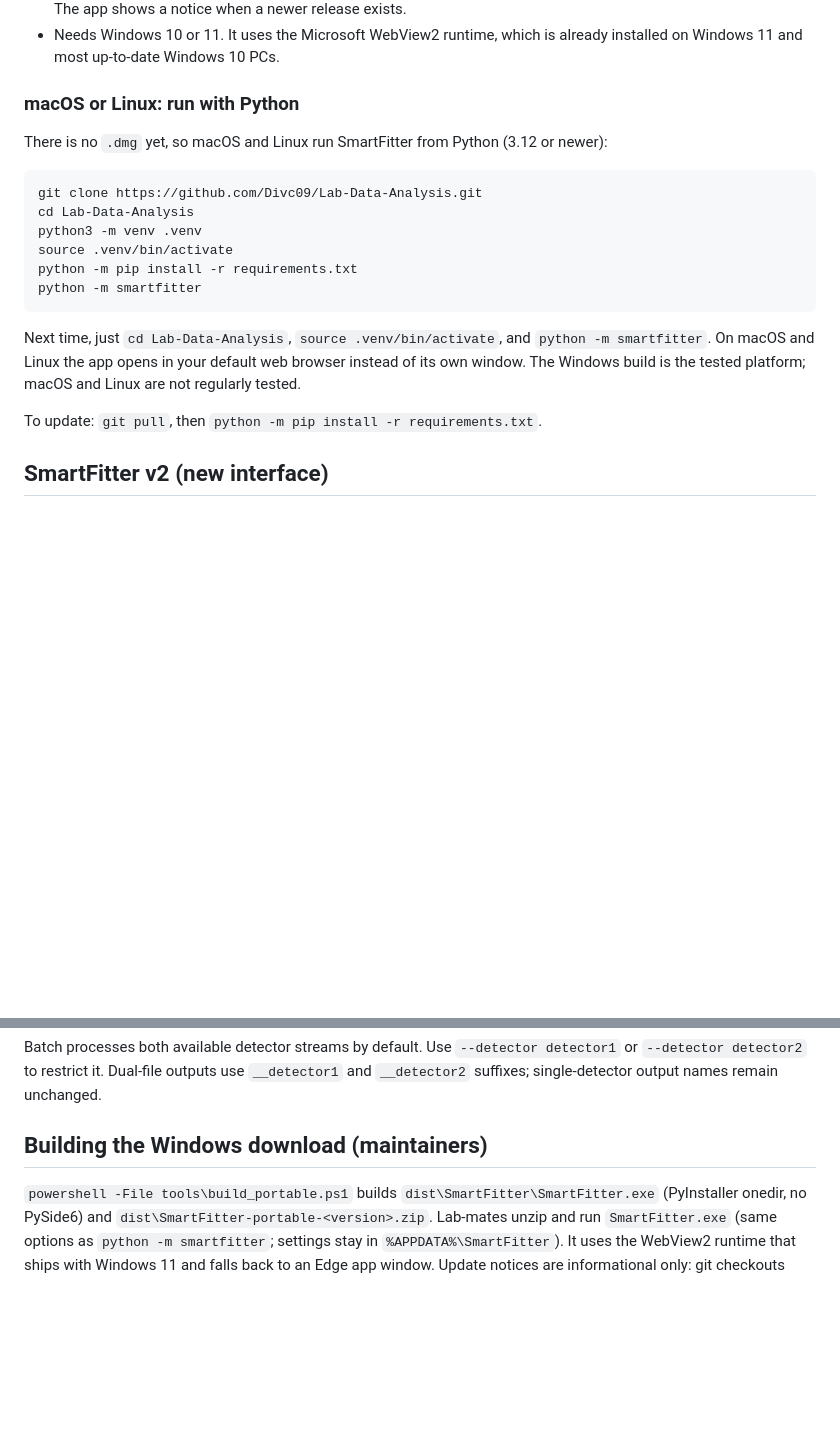
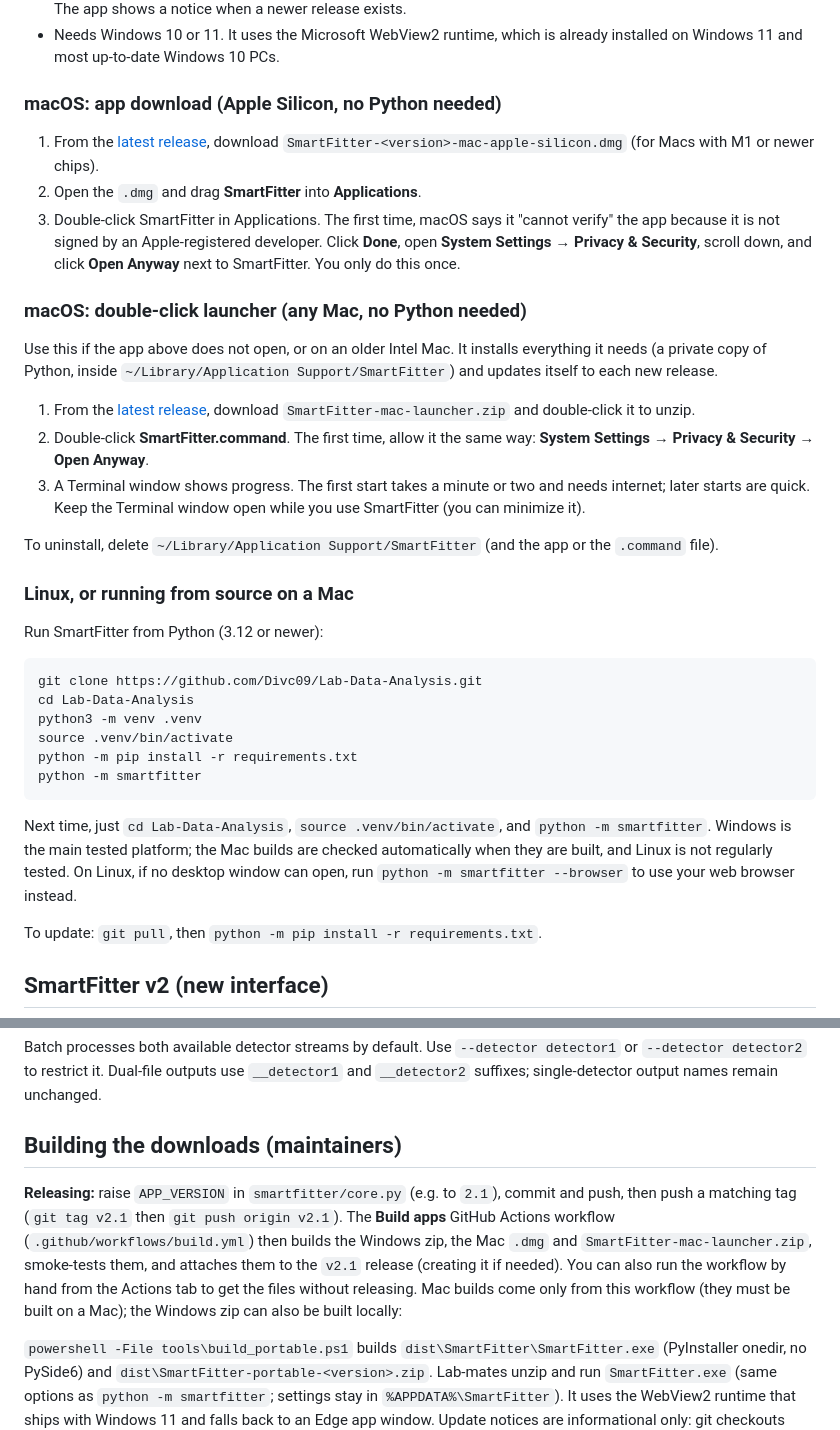
Before and after one commit to Divc09/Lab-Data-Analysis, a Markdown page: README.md, 2 parts joined by grey strips. Rendered like a GitHub page; blank space fills up the shorter version.

Commit message:
README: Mac install (.dmg and double-click launcher), release steps
Co-Authored-By: Claude Opus 5.5 <noreply@anthropic.com>

````diff
--- a/README.md
+++ b/README.md
@@ -17,9 +17,25 @@ Notes:
 - To update, download the new zip and replace the old folder. Your settings are kept in `%APPDATA%\SmartFitter`. The app shows a notice when a newer release exists.
 - Needs Windows 10 or 11. It uses the Microsoft WebView2 runtime, which is already installed on Windows 11 and most up-to-date Windows 10 PCs.
 
-### macOS or Linux: run with Python
+### macOS: app download (Apple Silicon, no Python needed)
 
-There is no `.dmg` yet, so macOS and Linux run SmartFitter from Python (3.12 or newer):
+1. From the [latest release](https://github.com/Divc09/Lab-Data-Analysis/releases/latest), download `SmartFitter-<version>-mac-apple-silicon.dmg` (for Macs with M1 or newer chips).
+2. Open the `.dmg` and drag **SmartFitter** into **Applications**.
+3. Double-click SmartFitter in Applications. The first time, macOS says it "cannot verify" the app because it is not signed by an Apple-registered developer. Click **Done**, open **System Settings → Privacy & Security**, scroll down, and click **Open Anyway** next to SmartFitter. You only do this once.
+
+### macOS: double-click launcher (any Mac, no Python needed)
+
+Use this if the app above does not open, or on an older Intel Mac. It installs everything it needs (a private copy of Python, inside `~/Library/Application Support/SmartFitter`) and updates itself to each new release.
+
+1. From the [latest release](https://github.com/Divc09/Lab-Data-Analysis/releases/latest), download `SmartFitter-mac-launcher.zip` and double-click it to unzip.
+2. Double-click **SmartFitter.command**. The first time, allow it the same way: **System Settings → Privacy & Security → Open Anyway**.
+3. A Terminal window shows progress. The first start takes a minute or two and needs internet; later starts are quick. Keep the Terminal window open while you use SmartFitter (you can minimize it).
+
+To uninstall, delete `~/Library/Application Support/SmartFitter` (and the app or the `.command` file).
+
+### Linux, or running from source on a Mac
+
+Run SmartFitter from Python (3.12 or newer):
 
 ```bash
 git clone https://github.com/Divc09/Lab-Data-Analysis.git
@@ -30,7 +46,7 @@ python -m pip install -r requirements.txt
 python -m smartfitter
 ```
 
-Next time, just `cd Lab-Data-Analysis`, `source .venv/bin/activate`, and `python -m smartfitter`. On macOS and Linux the app opens in your default web browser instead of its own window. The Windows build is the tested platform; macOS and Linux are not regularly tested.
+Next time, just `cd Lab-Data-Analysis`, `source .venv/bin/activate`, and `python -m smartfitter`. Windows is the main tested platform; the Mac builds are checked automatically when they are built, and Linux is not regularly tested. On Linux, if no desktop window can open, run `python -m smartfitter --browser` to use your web browser instead.
 
 To update: `git pull`, then `python -m pip install -r requirements.txt`.
 
@@ -187,7 +203,9 @@ Run `python -m nvfit.pro_batch --help` for all options. Batch results include fi
 
 Batch processes both available detector streams by default. Use `--detector detector1` or `--detector detector2` to restrict it. Dual-file outputs use `__detector1` and `__detector2` suffixes; single-detector output names remain unchanged.
 
-## Building the Windows download (maintainers)
+## Building the downloads (maintainers)
+
+**Releasing:** raise `APP_VERSION` in `smartfitter/core.py` (e.g. to `2.1`), commit and push, then push a matching tag (`git tag v2.1` then `git push origin v2.1`). The **Build apps** GitHub Actions workflow (`.github/workflows/build.yml`) then builds the Windows zip, the Mac `.dmg` and `SmartFitter-mac-launcher.zip`, smoke-tests them, and attaches them to the `v2.1` release (creating it if needed). You can also run the workflow by hand from the Actions tab to get the files without releasing. Mac builds come only from this workflow (they must be built on a Mac); the Windows zip can also be built locally:
 
 `powershell -File tools\build_portable.ps1` builds `dist\SmartFitter\SmartFitter.exe` (PyInstaller onedir, no PySide6) and `dist\SmartFitter-portable-<version>.zip`. Lab-mates unzip and run `SmartFitter.exe` (same options as `python -m smartfitter`; settings stay in `%APPDATA%\SmartFitter`). It uses the WebView2 runtime that ships with Windows 11 and falls back to an Edge app window. Update notices are informational only: git checkouts compare with `origin/main` (update with `git pull --ff-only origin main`), portable builds compare with the latest GitHub release.
 
````
